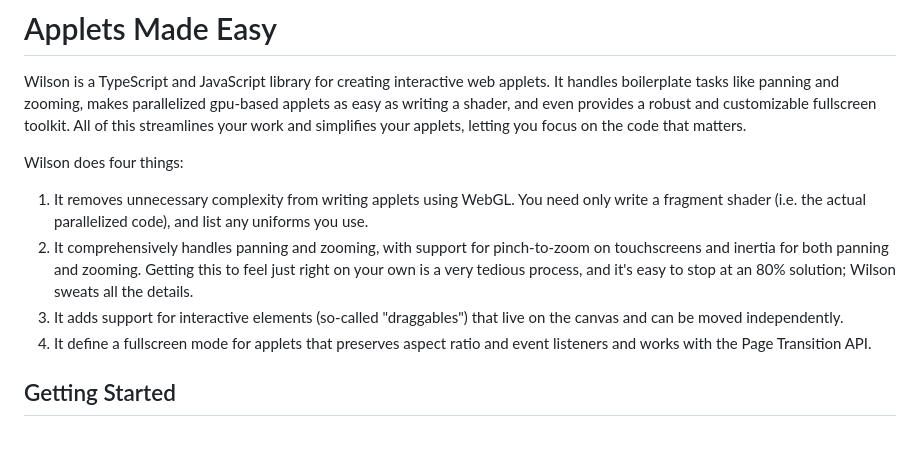
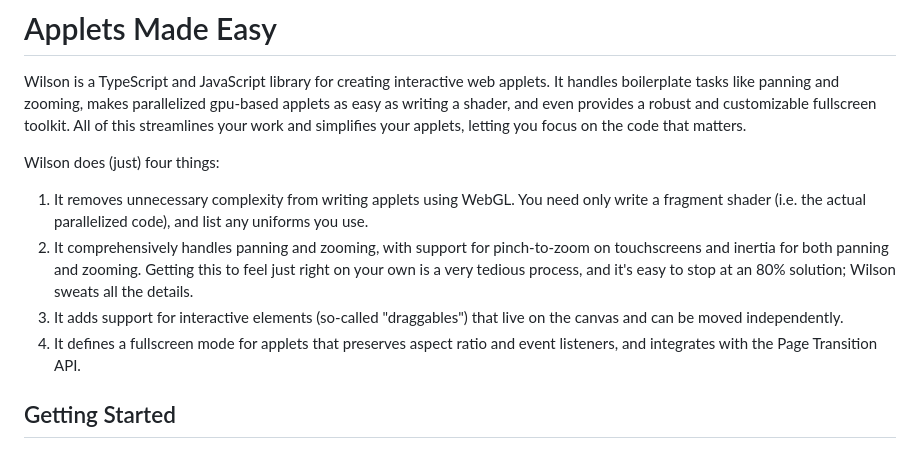
Before and after one commit to cruzgodar/wilson, a Markdown page: README.md, the part around the change. Rendered like a GitHub page.

```diff
--- a/README.md
+++ b/README.md
@@ -2,11 +2,11 @@
 
 Wilson is a TypeScript and JavaScript library for creating interactive web applets. It handles boilerplate tasks like panning and zooming, makes parallelized gpu-based applets as easy as writing a shader, and even provides a robust and customizable fullscreen toolkit. All of this streamlines your work and simplifies your applets, letting you focus on the code that matters.
 
-Wilson does four things:
+Wilson does (just) four things:
 1. It removes unnecessary complexity from writing applets using WebGL. You need only write a fragment shader (i.e. the actual parallelized code), and list any uniforms you use.
 2. It comprehensively handles panning and zooming, with support for pinch-to-zoom on touchscreens and inertia for both panning and zooming. Getting this to feel just right on your own is a very tedious process, and it's easy to stop at an 80% solution; Wilson sweats all the details.
 3. It adds support for interactive elements (so-called "draggables") that live on the canvas and can be moved independently.
-4. It define a fullscreen mode for applets that preserves aspect ratio and event listeners and works with the Page Transition API.
+4. It defines a fullscreen mode for applets that preserves aspect ratio and event listeners, and integrates with the Page Transition API.
 
 
 
```
